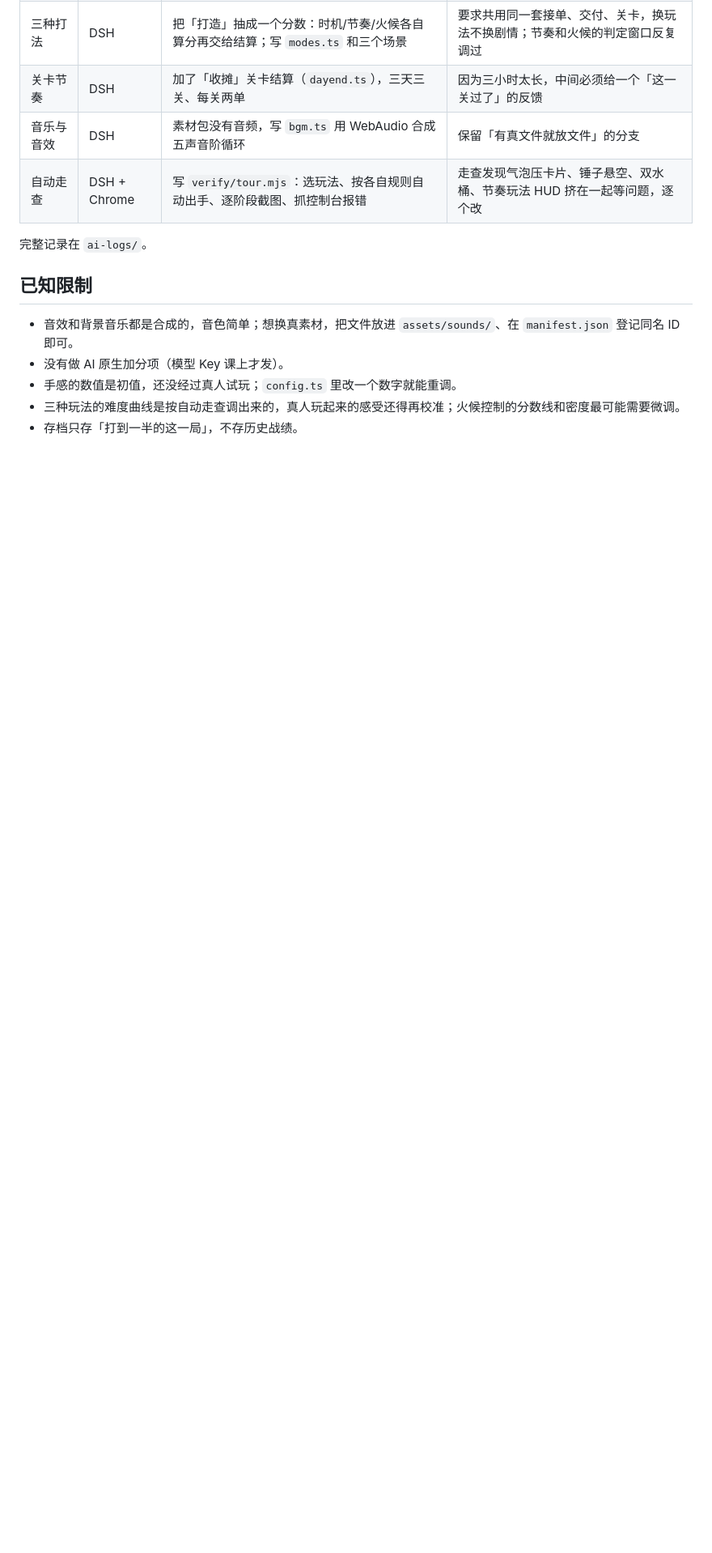
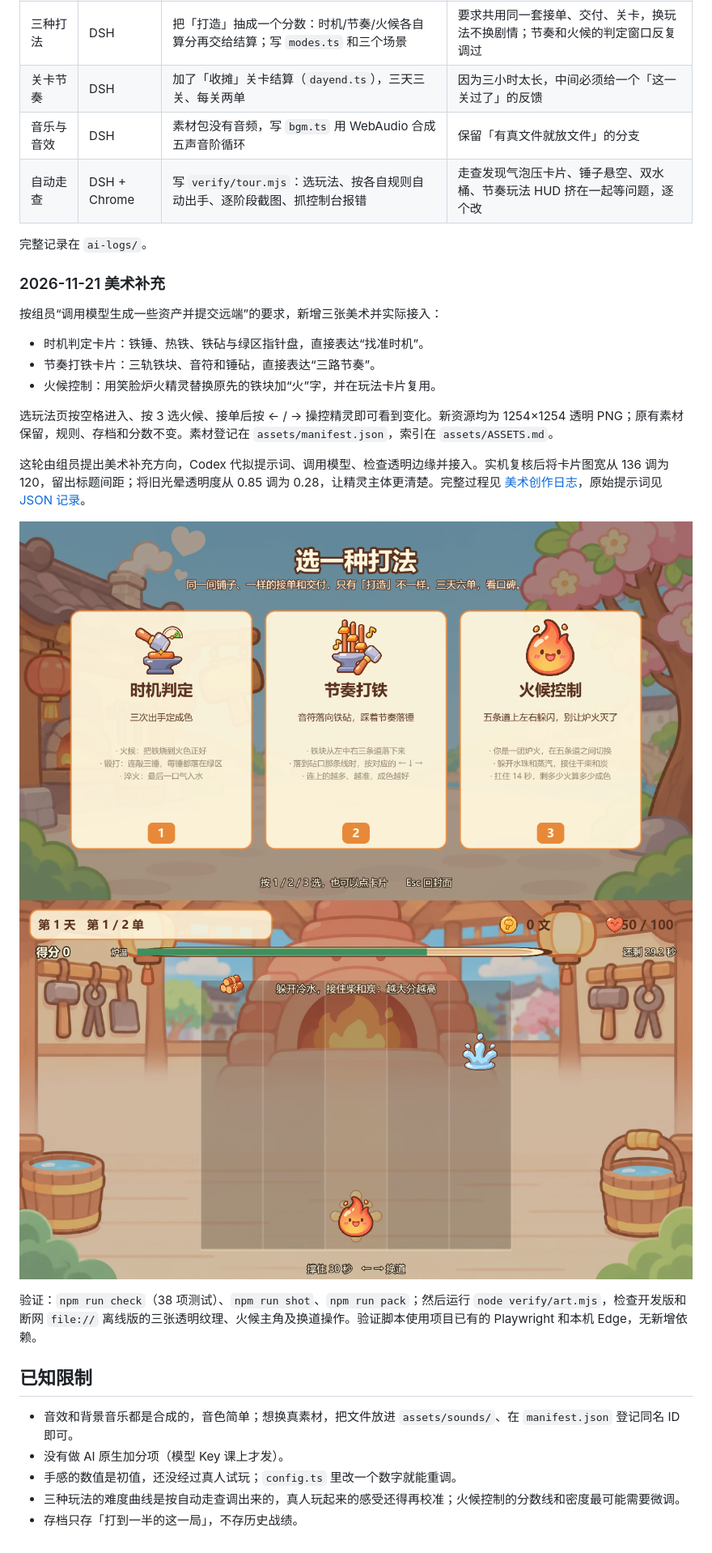
Before and after one commit to Happyboat320/Group3_Laozhou-s-Forge, a Markdown page: README.md, the part around one of its changes. Shown at 81% size. Drawn GitHub-style; pictures changed too: docs/screenshots/09-art-mode.png (added), docs/screenshots/10-art-heat.png (added); blank space fills up the shorter version.

Commit message:
art: add AI-generated mode illustrations and forge flame character

```diff
--- a/README.md
+++ b/README.md
@@ -163,6 +164,23 @@ npm run pack     # 打包成 release/index.html，双击就能玩
 
 完整记录在 `ai-logs/`。
 
+### 2026-11-21 美术补充
+
+按组员“调用模型生成一些资产并提交远端”的要求，新增三张美术并实际接入：
+
+- 时机判定卡片：铁锤、热铁、铁砧与绿区指针盘，直接表达“找准时机”。
+- 节奏打铁卡片：三轨铁块、音符和锤砧，直接表达“三路节奏”。
+- 火候控制：用笑脸炉火精灵替换原先的铁块加“火”字，并在玩法卡片复用。
+
+选玩法页按空格进入、按 3 选火候、接单后按 ← / → 操控精灵即可看到变化。新资源均为 1254×1254 透明 PNG；原有素材保留，规则、存档和分数不变。素材登记在 `assets/manifest.json`，索引在 `assets/ASSETS.md`。
+
+这轮由组员提出美术补充方向，Codex 代拟提示词、调用模型、检查透明边缘并接入。实机复核后将卡片图宽从 136 调为 120，留出标题间距；将旧光晕透明度从 0.85 调为 0.28，让精灵主体更清楚。完整过程见 [美术创作日志](ai-logs/06-美术资产生成与接入.md)，原始提示词见 [JSON 记录](ai-logs/06-art-prompts.json)。
+
+![新增玩法插画](docs/screenshots/09-art-mode.png)
+![火候模式炉火精灵](docs/screenshots/10-art-heat.png)
+
+验证：`npm run check`（38 项测试）、`npm run shot`、`npm run pack`；然后运行 `node verify/art.mjs`，检查开发版和断网 `file://` 离线版的三张透明纹理、火候主角及换道操作。验证脚本使用项目已有的 Playwright 和本机 Edge，无新增依赖。
+
 ## 已知限制
 
 - 音效和背景音乐都是合成的，音色简单；想换真素材，把文件放进 `assets/sounds/`、在 `manifest.json` 登记同名 ID 即可。
```
Also changed, not shown: other parts of README.md (+1 -0 lines), ai-logs/06-美术资产生成与接入.md (added, +48 -0 lines), assets/ASSETS.md (+11 -1 lines), assets/images/char/char_forge_flame.png (added), assets/images/ui/ui_mode_rhythm.png (added), assets/images/ui/ui_mode_timing.png (added), 5 other files.
